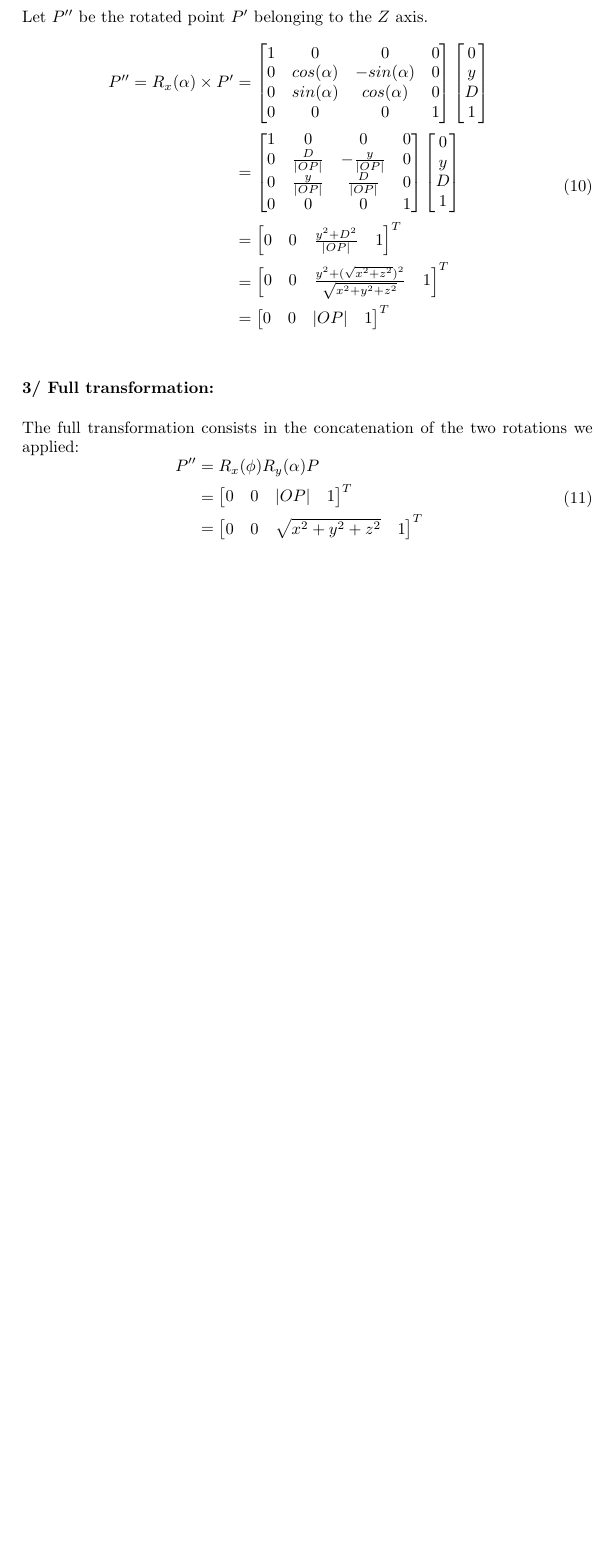
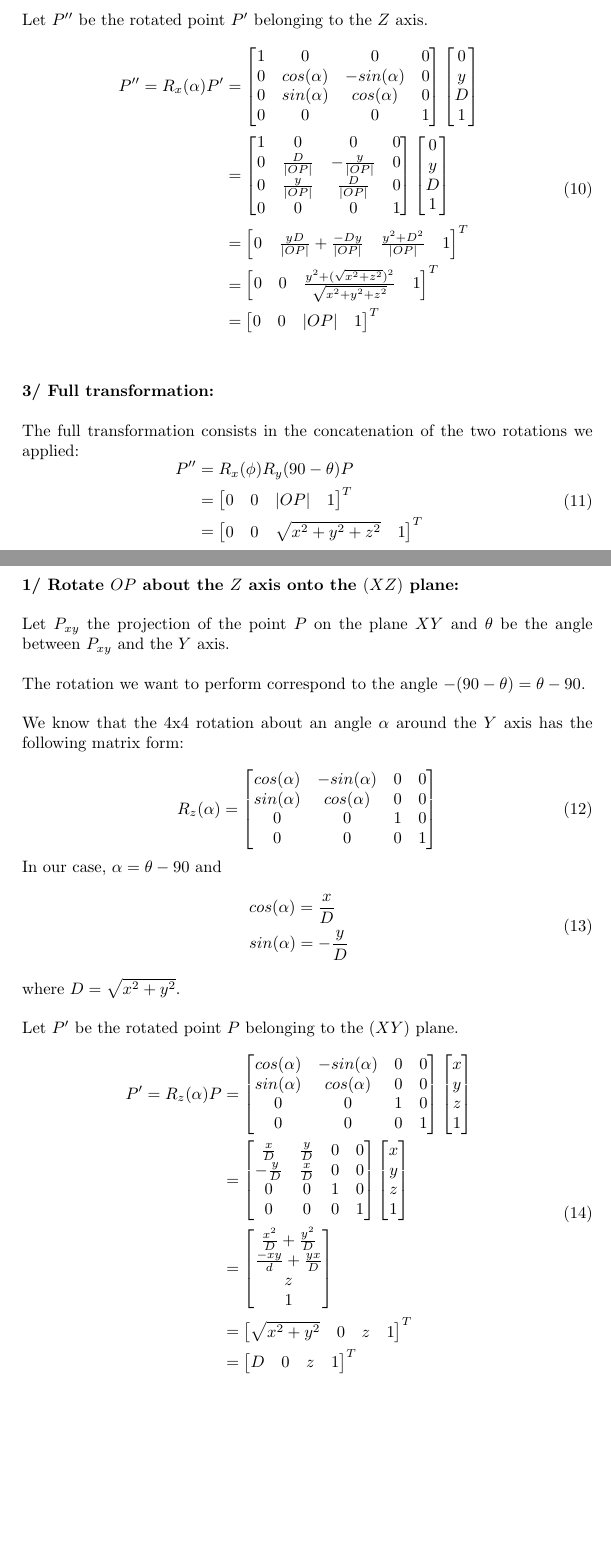
Before and after one commit to tcantenot/SJTU-CG, a LaTeX document (2/latex/report2.tex): part of page 4 of 4 before the commit and two parts of pages 4 and 5 of 6 after it, the two joined at a grey line, cut so that both start at the same text, the shorter picture padded with empty space. Compiled offline with pdfLaTeX.

Commit message:
Finished report of assignment 2

```diff
--- a/2/latex/report2.tex
+++ b/2/latex/report2.tex
@@ -240,7 +240,7 @@ P'' = R_x(\alpha) \times P'
 \end{bmatrix}&\\
 &=
 \begin{bmatrix}
-0 & 0 & \frac{y^2 + D^2}{|OP|} & 1
+0 & \frac{yD}{|OP|} + \frac{-Dy}{|OP|} & \frac{y^2 + D^2}{|OP|} & 1
 \end{bmatrix}^{T}&\\
 &=
 \begin{bmatrix}
@@ -260,7 +260,7 @@ P'' = R_x(\alpha) \times P'
 The full transformation consists in the concatenation of the two rotations we applied:
 \begin{equation}
 \left.\begin{aligned}
-P'' &= R_x(\phi)R_y(\alpha)P&\\
+P'' &= R_x(\phi)R_y(90 - \theta)P&\\
 &=
 \begin{bmatrix}
 0 & 0 & |OP| & 1
@@ -271,3 +271,81 @@ P'' &= R_x(\phi)R_y(\alpha)P&\\
 \end{bmatrix}^{T}&\\
 \end{aligned}\right.
 \end{equation}
+
+
+
+
+\pagebreak \noindent
+\textbf{b})
+
+\bigskip \noindent
+\textbf{1/ Rotate $OP$ about the $Z$ axis onto the $(XZ)$ plane:}\\\\
+Let $P_{xy}$ the projection of the point $P$ on the plane $XY$ and $\theta$ be the angle between $P_{xy}$ and the $Y$ axis.
+
+\bigskip \noindent
+The rotation we want to perform correspond to the angle $-(90 - \theta) = \theta - 90$. \\\\
+We know that the 4x4 rotation about an angle $\alpha$ around the $Y$ axis has the following matrix form:
+
+\begin{equation}
+R_z(\alpha) =
+\begin{bmatrix}
+	cos(\alpha) & -sin(\alpha) & 0 & 0 \\
+	sin(\alpha) & cos(\alpha)  & 0 & 0 \\
+	0 		    & 0 		   & 1 & 0 \\
+	0 			& 0 		   & 0 & 1
+\end{bmatrix}
+\end{equation}
+\noindent
+In our case, $\alpha = \theta - 90$ and
+\begin{equation}
+\left.\begin{aligned}
+	&cos(\alpha) = \frac{x}{D}& \\
+	&sin(\alpha) = -\frac{y}{D}&
+\end{aligned}\right.
+\end{equation}
+where $D = \sqrt{x^2 + y^2}$.\\
+
+
+\noindent
+Let $P'$ be the rotated point $P$ belonging to the $(XY)$ plane.
+
+\begin{equation}
+\left.\begin{aligned}
+P' = R_z(\alpha)P
+&=
+\begin{bmatrix}
+	cos(\alpha) & -sin(\alpha) & 0 & 0 \\
+	sin(\alpha) & cos(\alpha)  & 0 & 0 \\
+	0 		    & 0 		   & 1 & 0 \\
+	0 			& 0 		   & 0 & 1
+\end{bmatrix}
+\begin{bmatrix}
+x \\ y \\ z \\ 1
+\end{bmatrix}&\\
+&=
+\begin{bmatrix}
+	\frac{x}{D}  & \frac{y}{D} & 0 & 0 \\
+	-\frac{y}{D} & \frac{x}{D}  & 0 & 0 \\
+	0 		     & 0 		    & 1 & 0 \\
+	0 			 & 0 		    & 0 & 1
+\end{bmatrix}
+\begin{bmatrix}
+x \\ y \\ z \\ 1
+\end{bmatrix}&\\
+&=
+\begin{bmatrix}
+\frac{x^2}{D} + \frac{y^2}{D} \\
+ \frac{-xy}{d} + \frac{yx}{D} \\
+ z \\
+ 1
+\end{bmatrix}&\\
+&=
+\begin{bmatrix}
+\sqrt{x^2 + y^2} & 0 & z & 1
+\end{bmatrix}^{T}&\\
+&=
+\begin{bmatrix}
+D & 0 & z & 1
+\end{bmatrix}^{T}&
+\end{aligned}\right.
+\end{equation}
@@ -273,0 +363 @@ P'' &= R_x(\phi)R_y(\alpha)P&\\
+We know that the 4x4 rotation about an angle $\alpha$ around the $Y$ axis has the following matrix form:
@@ -273,0 +385 @@ P'' &= R_x(\phi)R_y(\alpha)P&\\
+Let $P''$ be the rotated point $P'$ belonging to the $Z$ axis.
```
Also changed, not shown: 2/latex/report2.tex (106 more changed lines).
